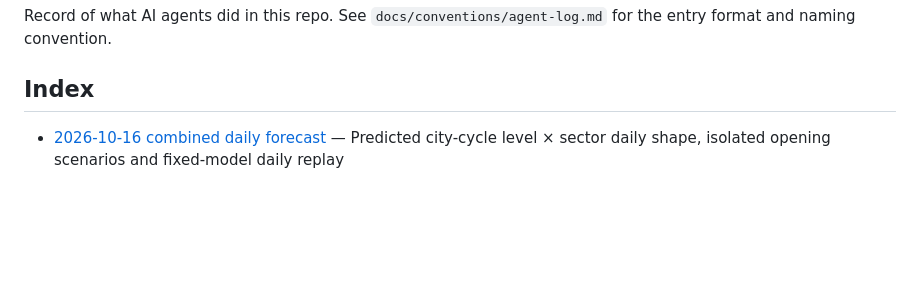
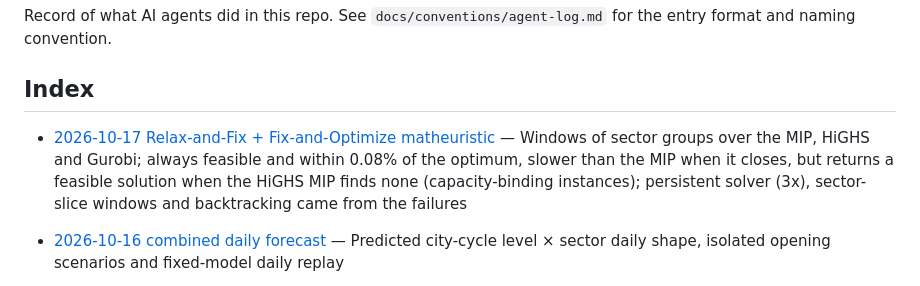
Before and after one commit to unifesp-ita-natura/capacitated-assignment-problem, a Markdown page: docs/agent-log/README.md, the part around the change. GitHub-like rendering; blank space fills up the shorter version.

Commit message:
docs(agent-log): record the Relax-and-Fix matheuristic work
Co-Authored-By: Claude Sonnet 5.5 <noreply@anthropic.com>

```diff
--- a/docs/agent-log/README.md
+++ b/docs/agent-log/README.md
@@ -5,6 +5,7 @@ Record of what AI agents did in this repo. See
 
 ## Index
 
+- [2026-10-17 Relax-and-Fix + Fix-and-Optimize matheuristic](2026-10-17-relax-and-fix-matheuristic.md) — Windows of sector groups over the MIP, HiGHS and Gurobi; always feasible and within 0.08% of the optimum, slower than the MIP when it closes, but returns a feasible solution when the HiGHS MIP finds none (capacity-binding instances); persistent solver (3x), sector-slice windows and backtracking came from the failures
 - [2026-10-16 combined daily forecast](2026-10-16-combined-daily-forecast.md) — Predicted city-cycle level × sector daily shape, isolated opening scenarios and fixed-model daily replay
 - [2026-10-14 level per sector-city series](2026-10-14-level-per-sector-city.md) — Level keyed by (sector, estado, cidade) with zero rows for quiet cycles; summing cities loses to forecasting the sector for every candidate (ETS +1.4%, LightGBM +8.6% MAE)
 - [2026-10-09 shape features](2026-10-09-shape-features.md) — Isolated LightGBM shape with selectable region, sales management, weekday and month; holidays deferred
```
Also changed, not shown: docs/agent-log/2026-10-17-relax-and-fix-matheuristic.md (added, +62 -0 lines).
